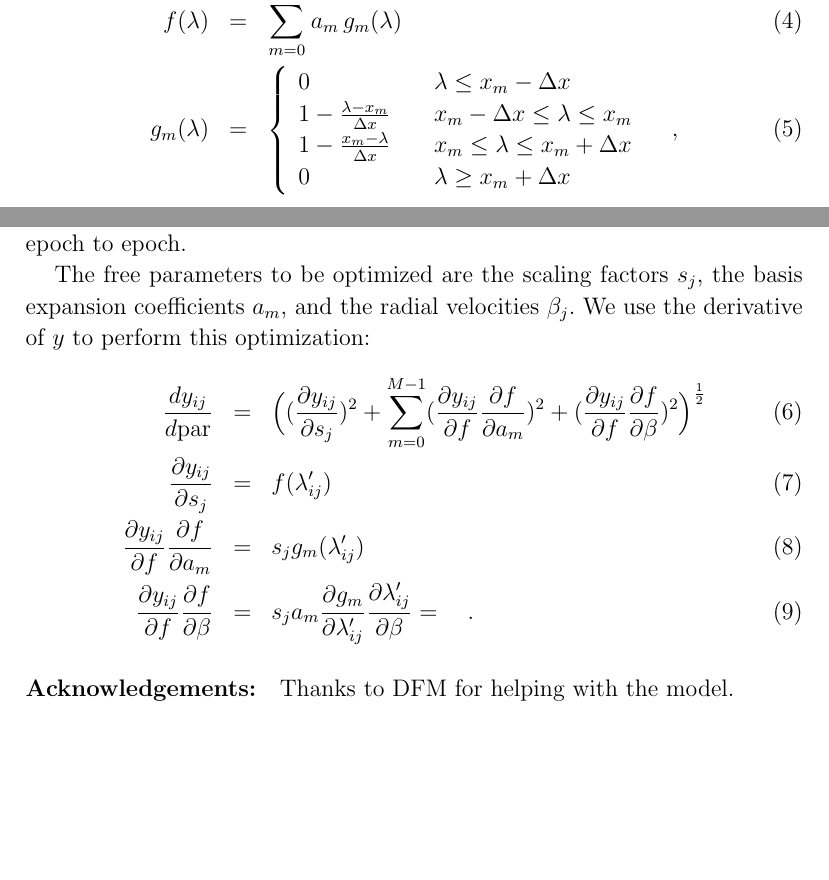
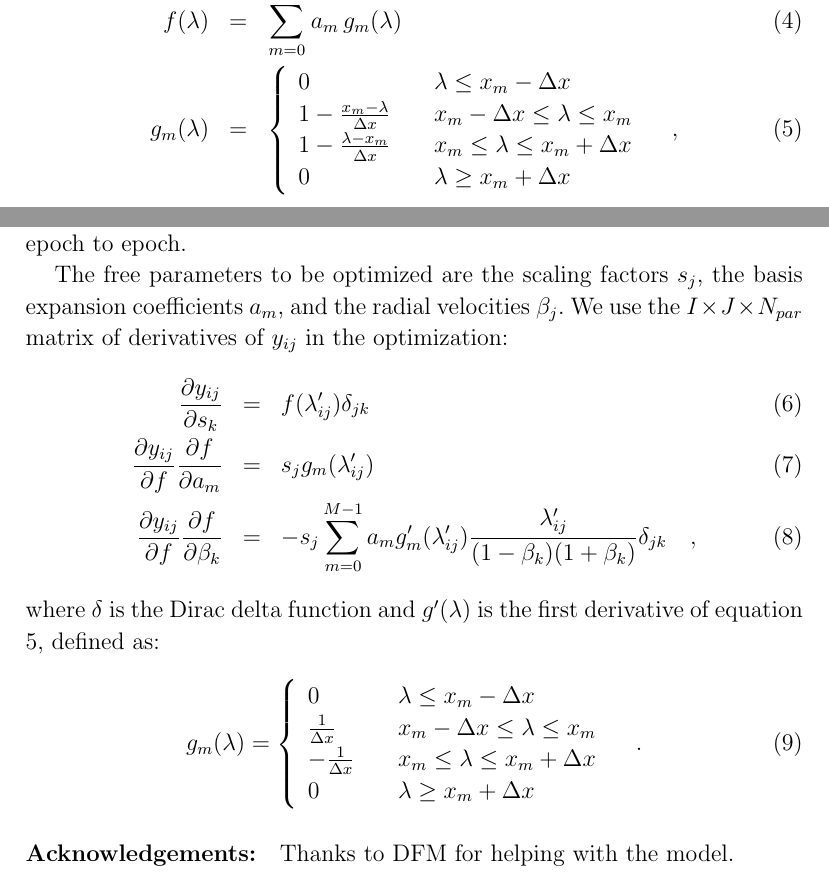
Before and after one commit to megbedell/spectral-variability, a LaTeX document (spectral_variability.tex): two parts of pages 2 and 3 of 3, joined at a grey line, cut so that both start at the same text, the shorter picture padded with empty space. Compiled offline with pdfLaTeX.

Commit message:
derivatives written

```diff
--- a/spectral_variability.tex
+++ b/spectral_variability.tex
@@ -121,9 +121,9 @@ with the following:
   g_m(\lambda) &=& \left\{
         \begin{array}{ll}
             0 & \quad \lambda \leq x_m -\Delta x \\
-            1 - \frac{\lambda - x_m}{\Delta x} & \quad x_m - \Delta x \leq \lambda \leq x_m \\
-            1 - \frac{x_m - \lambda}{\Delta x} & \quad x_m \leq \lambda \leq x_m + \Delta x \\
-            0 & \quad \lambda \geq x_m + \Delta x
+            1 - \frac{x_m - \lambda}{\Delta x} & \quad x_m - \Delta x \leq \lambda \leq x_m \\
+            1 - \frac{\lambda - x_m}{\Delta x} & \quad x_m \leq \lambda \leq x_m + \Delta x \\
+            0 & \quad \lambda \geq x_m + \Delta x \label{eqn:triangle}
         \end{array}
     \right.
   \quad ,
@@ -154,24 +154,37 @@ effectively, at this point, assume that instrument resolution is
 identical (or very similar) from epoch to epoch.
 
 The free parameters to be optimized are the scaling factors $s_j$, the basis expansion
-coefficients $a_m$, and the radial velocities $\beta_j$. We use the derivative of
-$y$ to perform this optimization:
+coefficients $a_m$, and the radial velocities $\beta_j$. We use the $I\times J\times N_{par}$ matrix
+of derivatives of $y_{ij}$ in the optimization:
 \begin{eqnarray}
-  %y_{ij} &=& s_j f(\lambda'_{ij}) + \mathrm{systematics}_{ij} + \mathrm{noise}_{ij}
-   \frac{dy_{ij}}{d \mathrm{par}} &=& \Big((\frac{\partial y_{ij}}{\partial s_j})^2 +
-   \sum_{m=0}^{M-1}(\frac{\partial y_{ij}}{\partial f} \frac{\partial f}{\partial a_m})^2 +
-  (\frac{\partial y_{ij}}{\partial f} \frac{\partial f}{\partial \beta})^2\Big)^{\frac{1}{2}}
-  \\
-  \frac{\partial y_{ij}}{\partial s_j} &=& f(\lambda'_{ij})
+   %\frac{dy_{ij}}{d \mathrm{par}} &=& \Big((\frac{\partial y_{ij}}{\partial s_j})^2 +
+   %\sum_{m=0}^{M-1}(\frac{\partial y_{ij}}{\partial f} \frac{\partial f}{\partial a_m})^2 +
+  %(\frac{\partial y_{ij}}{\partial f} \frac{\partial f}{\partial \beta})^2\Big)^{\frac{1}{2}}
+  %\\
+  \frac{\partial y_{ij}}{\partial s_k} &=& f(\lambda'_{ij}) \delta_{jk}
   \\
   \frac{\partial y_{ij}}{\partial f} \frac{\partial f}{\partial a_m} &=& s_j g_m(\lambda'_{ij})
   \\
-  \frac{\partial y_{ij}}{\partial f} \frac{\partial f}{\partial \beta} &=& s_j a_m \frac{\partial g_m}{\partial \lambda'_{ij}}
-  \frac{\partial \lambda'_{ij}}{\partial \beta} =
-  %\lambda'_{ij} &=& \lambda_i\,\sqrt{\frac{1 - \beta_j}{1 + \beta_j}}
-  \quad .
+  \frac{\partial y_{ij}}{\partial f} \frac{\partial f}{\partial \beta_k} &=&
+  %s_j \sum_{m=0}^{M-1} a_m \frac{\partial g_m}{\partial \lambda'_{ij}}
+  %\frac{\partial \lambda'_{ij}}{\partial \beta_k}  \delta_{jk} =
+  - s_j \sum_{m=0}^{M-1} a_m g'_m(\lambda'_{ij}) \frac{\lambda'_{ij}}{(1 - \beta_k)(1 + \beta_k)}
+  \delta_{jk}
+  \quad ,
 \end{eqnarray}
-
+where $\delta$ is the Dirac delta function and $g'(\lambda)$ is the first derivative of equation \ref{eqn:triangle},
+defined as:
+\begin{equation}
+  g_m(\lambda) = \left\{
+        \begin{array}{ll}
+            0 & \quad \lambda \leq x_m -\Delta x \\
+            \frac{1}{\Delta x} & \quad x_m - \Delta x \leq \lambda \leq x_m \\
+            - \frac{1}{\Delta x} & \quad x_m \leq \lambda \leq x_m + \Delta x \\
+            0 & \quad \lambda \geq x_m + \Delta x
+        \end{array}
+    \right.
+    \quad .
+\end{equation}
 
 \paragraph{Acknowledgements:}
 Thanks to DFM for helping with the model.
```
